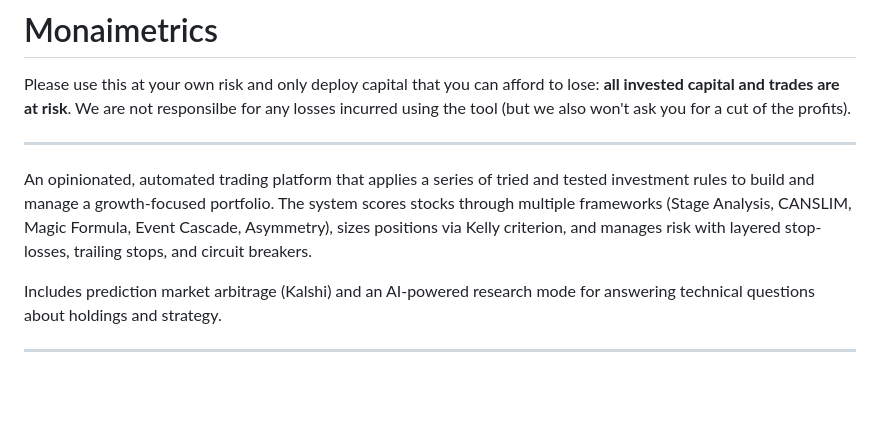
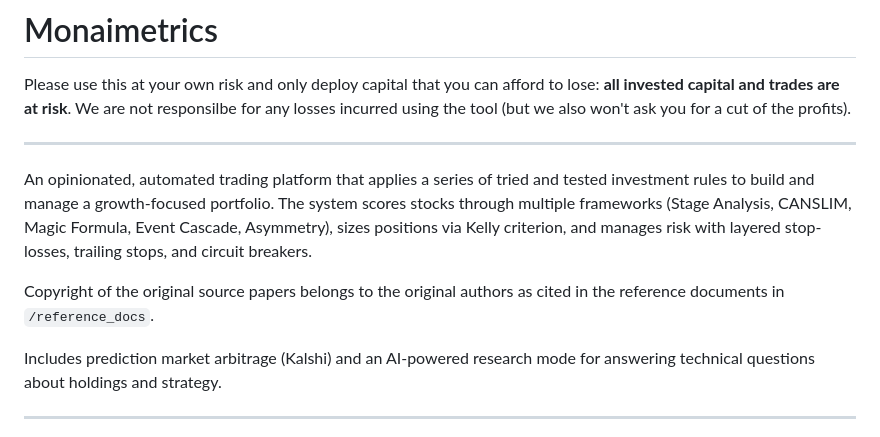
Before and after one commit to agsheves/monaimetrics, a Markdown page: README.md, the part around the change. GitHub-like rendering; blank space fills up the shorter version.

````diff
--- a/README.md
+++ b/README.md
@@ -5,6 +5,8 @@ Please use this at your own risk and only deploy capital that you can afford to
 ---
 
 An opinionated, automated trading platform that applies a series of tried and tested investment rules to build and manage a growth-focused portfolio. The system scores stocks through multiple frameworks (Stage Analysis, CANSLIM, Magic Formula, Event Cascade, Asymmetry), sizes positions via Kelly criterion, and manages risk with layered stop-losses, trailing stops, and circuit breakers.
+
+Copyright of the original source papers belongs to the original authors as cited in the reference documents in ```/reference_docs```.
 
 Includes prediction market arbitrage (Kalshi) and an AI-powered research mode for answering technical questions about holdings and strategy.
 
````
